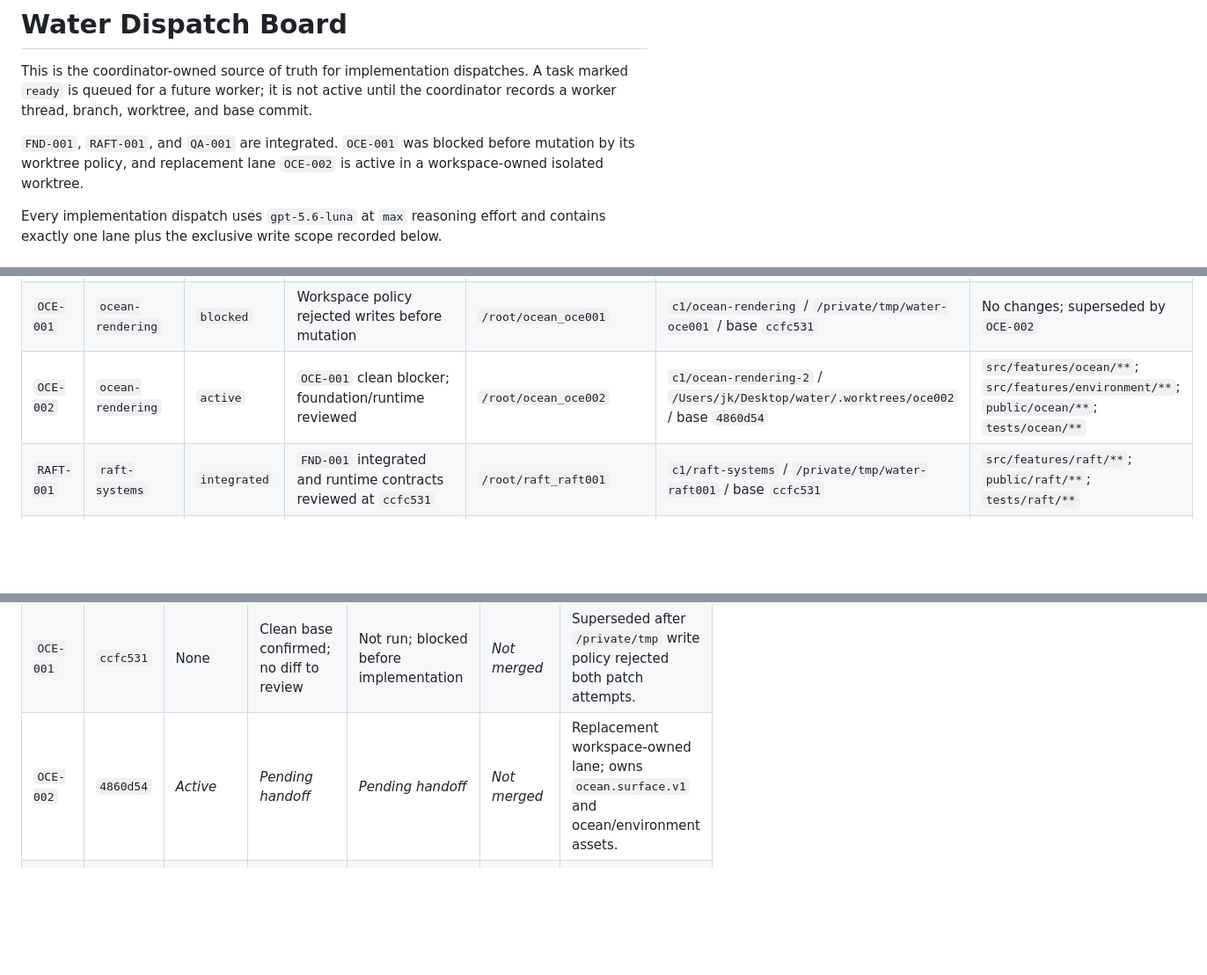
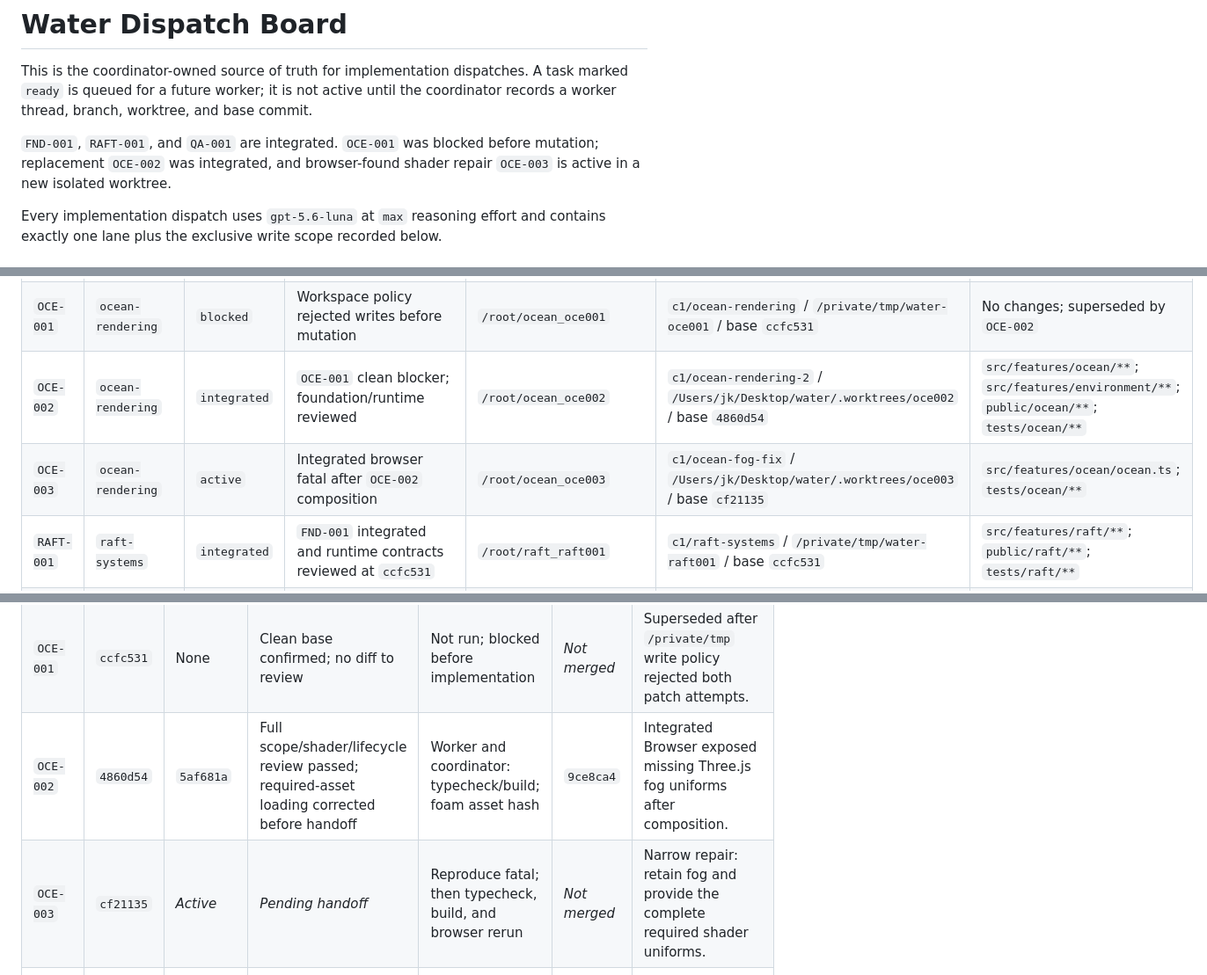
Before and after one commit to jskoiz/water, a Markdown page: DISPATCH.md, 3 parts joined by grey strips. Shown at 88% size. Rendered like a GitHub page; blank space fills up the shorter version.

Commit message:
Dispatch ocean shader repair

```diff
--- a/DISPATCH.md
+++ b/DISPATCH.md
@@ -2,7 +2,7 @@
 
 This is the coordinator-owned source of truth for implementation dispatches. A task marked `ready` is queued for a future worker; it is not active until the coordinator records a worker thread, branch, worktree, and base commit.
 
-`FND-001`, `RAFT-001`, and `QA-001` are integrated. `OCE-001` was blocked before mutation by its worktree policy, and replacement lane `OCE-002` is active in a workspace-owned isolated worktree.
+`FND-001`, `RAFT-001`, and `QA-001` are integrated. `OCE-001` was blocked before mutation; replacement `OCE-002` was integrated, and browser-found shader repair `OCE-003` is active in a new isolated worktree.
 
 Every implementation dispatch uses `gpt-5.6-luna` at `max` reasoning effort and contains exactly one lane plus the exclusive write scope recorded below.
 
@@ -18,7 +18,8 @@ Use `blocked` whenever a dependency or acceptance decision prevents dispatch. On
 | --- | --- | --- | --- | --- | --- | --- |
 | `FND-001` | `foundation` | `integrated` | None | `/root/foundation_fnd001` | `c1/foundation-bootstrap` / `/private/tmp/water-fnd001` / base `e207233` | `package.json`; `package-lock.json`; `index.html`; `vite.config.*`; `tsconfig*.json`; `src/main.*`; `src/runtime/**` |
 | `OCE-001` | `ocean-rendering` | `blocked` | Workspace policy rejected writes before mutation | `/root/ocean_oce001` | `c1/ocean-rendering` / `/private/tmp/water-oce001` / base `ccfc531` | No changes; superseded by `OCE-002` |
-| `OCE-002` | `ocean-rendering` | `active` | `OCE-001` clean blocker; foundation/runtime reviewed | `/root/ocean_oce002` | `c1/ocean-rendering-2` / `/Users/jk/Desktop/water/.worktrees/oce002` / base `4860d54` | `src/features/ocean/**`; `src/features/environment/**`; `public/ocean/**`; `tests/ocean/**` |
+| `OCE-002` | `ocean-rendering` | `integrated` | `OCE-001` clean blocker; foundation/runtime reviewed | `/root/ocean_oce002` | `c1/ocean-rendering-2` / `/Users/jk/Desktop/water/.worktrees/oce002` / base `4860d54` | `src/features/ocean/**`; `src/features/environment/**`; `public/ocean/**`; `tests/ocean/**` |
+| `OCE-003` | `ocean-rendering` | `active` | Integrated browser fatal after `OCE-002` composition | `/root/ocean_oce003` | `c1/ocean-fog-fix` / `/Users/jk/Desktop/water/.worktrees/oce003` / base `cf21135` | `src/features/ocean/ocean.ts`; `tests/ocean/**` |
 | `RAFT-001` | `raft-systems` | `integrated` | `FND-001` integrated and runtime contracts reviewed at `ccfc531` | `/root/raft_raft001` | `c1/raft-systems` / `/private/tmp/water-raft001` / base `ccfc531` | `src/features/raft/**`; `public/raft/**`; `tests/raft/**` |
 | `QA-001` | `world-qa` | `integrated` | `FND-001` integrated; dev URL `http://127.0.0.1:5173`; Codex In-app Browser runner | `/root/qa_qa001` | `c1/world-qa-smoke` / `/private/tmp/water-qa001` / base `ccfc531` | `qa/**` |
 
@@ -107,6 +108,7 @@ At handoff, record:
 | --- | --- | --- | --- | --- | --- | --- |
 | `FND-001` | `e207233` | `eae02dd`, `804a3b4` | Scope and full diff reviewed; deprecated Clock warning returned and fixed | `npm ci`; typecheck; build; initial browser canvas boot; Timer source/direct smoke | `ccfc531` | Integrated locally; expected Three.js bundle-size warning remains. |
 | `OCE-001` | `ccfc531` | None | Clean base confirmed; no diff to review | Not run; blocked before implementation | _Not merged_ | Superseded after `/private/tmp` write policy rejected both patch attempts. |
-| `OCE-002` | `4860d54` | _Active_ | _Pending handoff_ | _Pending handoff_ | _Not merged_ | Replacement workspace-owned lane; owns `ocean.surface.v1` and ocean/environment assets. |
+| `OCE-002` | `4860d54` | `5af681a` | Full scope/shader/lifecycle review passed; required-asset loading corrected before handoff | Worker and coordinator: typecheck/build; foam asset hash | `9ce8ca4` | Integrated Browser exposed missing Three.js fog uniforms after composition. |
+| `OCE-003` | `cf21135` | _Active_ | _Pending handoff_ | Reproduce fatal; then typecheck, build, and browser rerun | _Not merged_ | Narrow repair: retain fog and provide the complete required shader uniforms. |
 | `RAFT-001` | `ccfc531` | `d995cc3` | Full scope/diff and lifecycle review passed; asset hashes match | Worker and coordinator: typecheck/build; diff checks | `c6e6d52` | Live integration with `ocean.surface.v1` and browser proof remain. |
 | `QA-001` | `ccfc531` | `ea7d849` | Full scope/diff review passed; seven Water markers defaulted | Worker and coordinator: syntax/import checks; no-server preflight correctly failed | `e200361` | Successful HTTP path and final In-app Browser run remain coordinator gates. |
```
